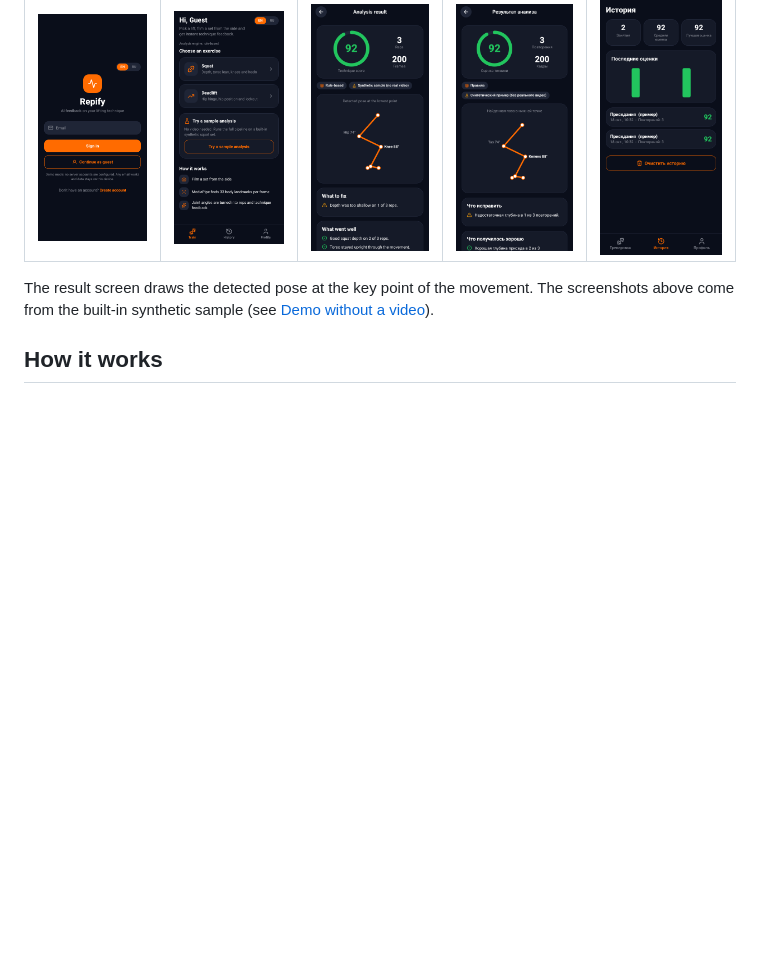
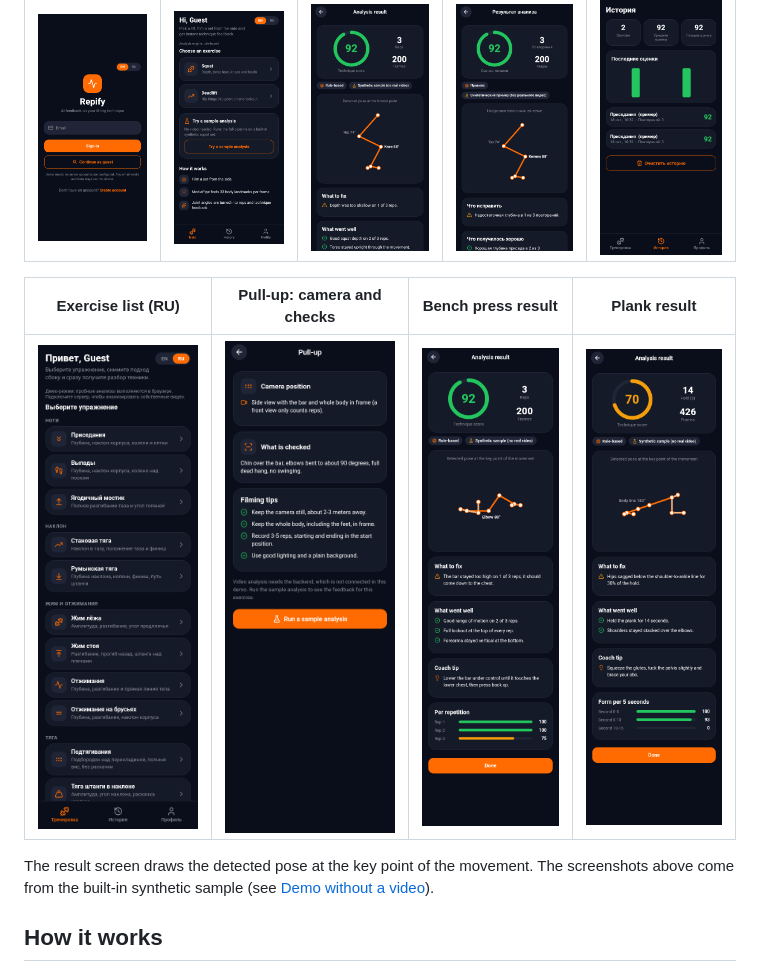
Before and after one commit to ulykbek11/Repify, a Markdown page: README.md, the part around the change. GitHub-like rendering; pictures changed too: docs/screenshots/07-exercise-pullup.png (added), docs/screenshots/08-result-plank.png (added), docs/screenshots/09-result-bench.png (added); blank space fills up the shorter version.

Commit message:
docs: screenshots of the new exercise screens

```diff
--- a/README.md
+++ b/README.md
@@ -7,6 +7,10 @@ Film a set, and Repify finds your body landmarks, converts them into joint angle
 | Sign in | Train | Result | Result (RU) | History (RU) |
 |---|---|---|---|---|
 | ![Sign in](docs/screenshots/01-sign-in.png) | ![Train](docs/screenshots/02-train.png) | ![Result](docs/screenshots/03-result.png) | ![Result in Russian](docs/screenshots/04-result-ru.png) | ![History in Russian](docs/screenshots/05-history-ru.png) |
+
+| Exercise list (RU) | Pull-up: camera and checks | Bench press result | Plank result |
+|---|---|---|---|
+| ![Exercise list](docs/screenshots/10-home-ru.png) | ![Pull-up screen](docs/screenshots/07-exercise-pullup.png) | ![Bench press result](docs/screenshots/09-result-bench.png) | ![Plank result](docs/screenshots/08-result-plank.png) |
 
 The result screen draws the detected pose at the key point of the movement. The screenshots above come from the built-in synthetic sample (see [Demo without a video](#demo-without-a-video-and-demo-mode-without-a-backend)).
 
```
